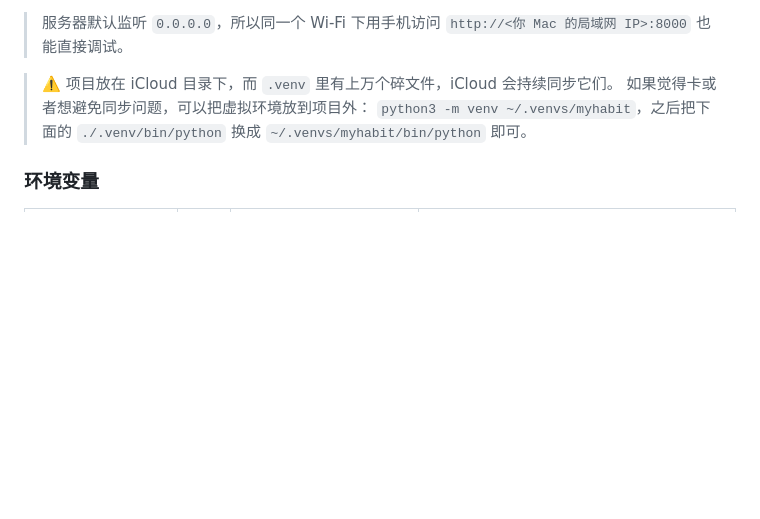
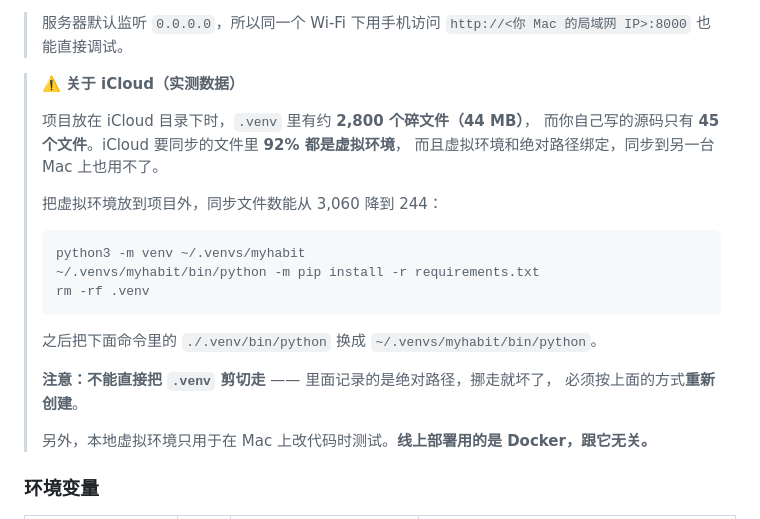
Before and after one commit to zhedit-lang/myhabit, a Markdown page: README.md, the part around the change. Rendered like a GitHub page; blank space fills up the shorter version.

Commit message:
docs: 用实测数据修正 iCloud 虚拟环境说明
- .venv 实际为约 2800 个文件 / 44MB，源码仅 45 个文件（原写上万个不准确）
- 补充说明虚拟环境与绝对路径绑定、不能直接剪切移动
- 说明本地虚拟环境与线上 Docker 部署无关

Co-authored-by: Copilot <223556219+Copilot@users.noreply.github.com>

````diff
--- a/README.md
+++ b/README.md
@@ -36,10 +36,26 @@ cp .env.example .env
 > 服务器默认监听 `0.0.0.0`，所以同一个 Wi-Fi 下用手机访问
 > `http://<你 Mac 的局域网 IP>:8000` 也能直接调试。
 
-> ⚠️ 项目放在 iCloud 目录下，而 `.venv` 里有上万个碎文件，iCloud 会持续同步它们。
-> 如果觉得卡或者想避免同步问题，可以把虚拟环境放到项目外：
-> `python3 -m venv ~/.venvs/myhabit`，之后把下面的 `./.venv/bin/python` 换成
-> `~/.venvs/myhabit/bin/python` 即可。
+> ⚠️ **关于 iCloud（实测数据）**
+>
+> 项目放在 iCloud 目录下时，`.venv` 里有约 **2,800 个碎文件（44 MB）**，
+> 而你自己写的源码只有 **45 个文件**。iCloud 要同步的文件里 **92% 都是虚拟环境**，
+> 而且虚拟环境和绝对路径绑定，同步到另一台 Mac 上也用不了。
+>
+> 把虚拟环境放到项目外，同步文件数能从 3,060 降到 244：
+>
+> ```bash
+> python3 -m venv ~/.venvs/myhabit
+> ~/.venvs/myhabit/bin/python -m pip install -r requirements.txt
+> rm -rf .venv
+> ```
+>
+> 之后把下面命令里的 `./.venv/bin/python` 换成 `~/.venvs/myhabit/bin/python`。
+>
+> **注意：不能直接把 `.venv` 剪切走** —— 里面记录的是绝对路径，挪走就坏了，
+> 必须按上面的方式**重新创建**。
+>
+> 另外，本地虚拟环境只用于在 Mac 上改代码时测试。**线上部署用的是 Docker，跟它无关。**
 
 ### 环境变量
 
````
